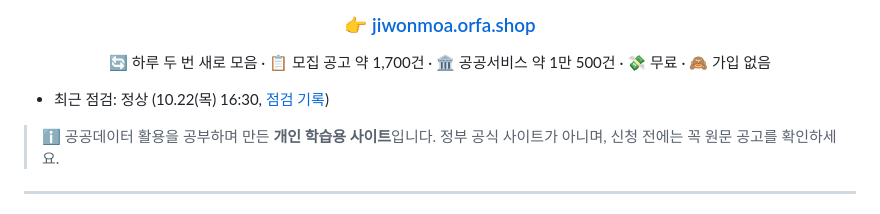
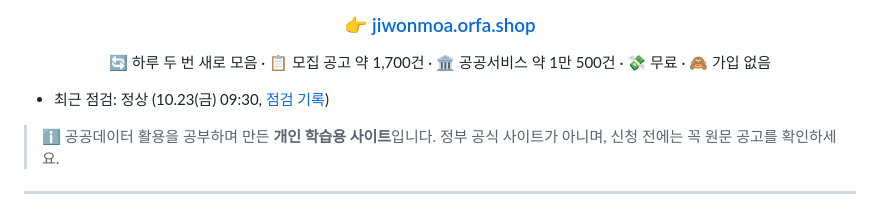
Before and after one commit to Dj-Lee2/jiwonmoa, a Markdown page: README.md, the part around the change. GitHub-like rendering.

Commit message:
점검 10.23 09:30: 정상

```diff
--- a/README.md
+++ b/README.md
@@ -10,7 +10,7 @@
 
 </div>
 
-- 최근 점검: 정상 (10.22(목) 16:30, [점검 기록](status/checks.md))
+- 최근 점검: 정상 (10.23(금) 09:30, [점검 기록](status/checks.md))
 
 > ℹ️ 공공데이터 활용을 공부하며 만든 **개인 학습용 사이트**입니다. 정부 공식 사이트가 아니며, 신청 전에는 꼭 원문 공고를 확인하세요.
 
```
Also changed, not shown: status/checks.md (+1 -0 lines).
